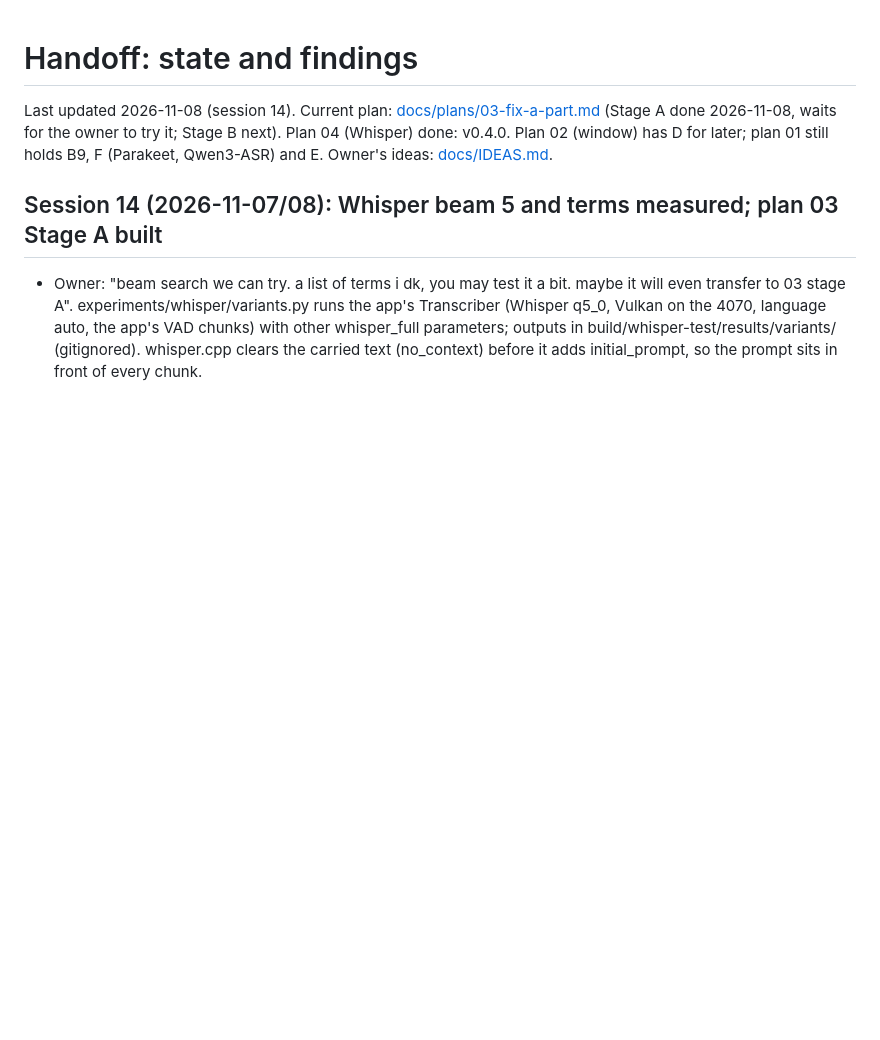
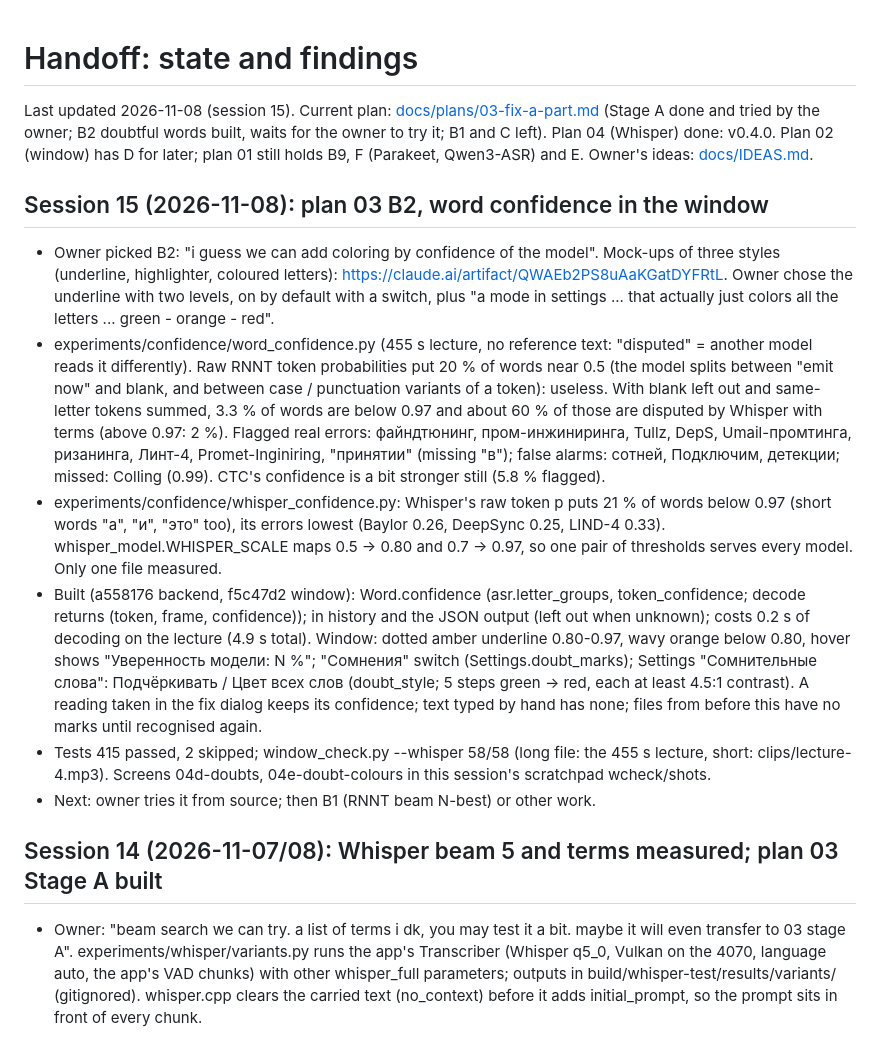
Before and after one commit to bigflyy/GigaAmTranscriber, a Markdown page: HANDOFF.md, the part around the change. Rendered like a GitHub page; blank space fills up the shorter version.

Commit message:
Notes: plan 03 B2 done (session 15)

```diff
--- a/HANDOFF.md
+++ b/HANDOFF.md
@@ -1,8 +1,41 @@
 # Handoff: state and findings
 
-Last updated 2026-11-08 (session 14). Current plan: [docs/plans/03-fix-a-part.md](docs/plans/03-fix-a-part.md)
-(Stage A done 2026-11-08, waits for the owner to try it; Stage B next). Plan 04 (Whisper) done: v0.4.0. Plan 02 (window) has D for later; plan 01 still
+Last updated 2026-11-08 (session 15). Current plan: [docs/plans/03-fix-a-part.md](docs/plans/03-fix-a-part.md)
+(Stage A done and tried by the owner; B2 doubtful words built, waits for the owner to try it; B1 and C left).
+Plan 04 (Whisper) done: v0.4.0. Plan 02 (window) has D for later; plan 01 still
 holds B9, F (Parakeet, Qwen3-ASR) and E. Owner's ideas: [docs/IDEAS.md](docs/IDEAS.md).
+
+## Session 15 (2026-11-08): plan 03 B2, word confidence in the window
+
+- Owner picked B2: "i guess we can add coloring by confidence of the model". Mock-ups of three
+  styles (underline, highlighter, coloured letters): https://claude.ai/artifact/QWAEb2PS8uAaKGatDYFRtL.
+  Owner chose the underline with two levels, on by default with a switch, plus "a mode in
+  settings ... that actually just colors all the letters ... green - orange - red".
+- experiments/confidence/word_confidence.py (455 s lecture, no reference text: "disputed" =
+  another model reads it differently). Raw RNNT token probabilities put 20 % of words near
+  0.5 (the model splits between "emit now" and blank, and between case / punctuation
+  variants of a token): useless. With blank left out and same-letter tokens summed, 3.3 % of
+  words are below 0.97 and about 60 % of those are disputed by Whisper with terms (above
+  0.97: 2 %). Flagged real errors: файндтюнинг, пром-инжиниринга, Tullz, DepS,
+  Umail-промтинга, ризанинга, Линт-4, Promet-Inginiring, "принятии" (missing "в"); false
+  alarms: сотней, Подключим, детекции; missed: Colling (0.99). CTC's confidence is a bit
+  stronger still (5.8 % flagged).
+- experiments/confidence/whisper_confidence.py: Whisper's raw token p puts 21 % of words below
+  0.97 (short words "а", "и", "это" too), its errors lowest (Baylor 0.26, DeepSync 0.25,
+  LIND-4 0.33). whisper_model.WHISPER_SCALE maps 0.5 -> 0.80 and 0.7 -> 0.97, so one pair of
+  thresholds serves every model. Only one file measured.
+- Built (a558176 backend, f5c47d2 window): Word.confidence (asr.letter_groups,
+  token_confidence; decode returns (token, frame, confidence)); in history and the JSON output
+  (left out when unknown); costs 0.2 s of decoding on the lecture (4.9 s total). Window:
+  dotted amber underline 0.80-0.97, wavy orange below 0.80, hover shows "Уверенность модели:
+  N %"; "Сомнения" switch (Settings.doubt_marks); Settings "Сомнительные слова": Подчёркивать
+  / Цвет всех слов (doubt_style; 5 steps green -> red, each at least 4.5:1 contrast). A
+  reading taken in the fix dialog keeps its confidence; text typed by hand has none; files
+  from before this have no marks until recognised again.
+- Tests 415 passed, 2 skipped; window_check.py --whisper 58/58 (long file: the 455 s lecture,
+  short: clips/lecture-4.mp3). Screens 04d-doubts, 04e-doubt-colours in this session's
+  scratchpad wcheck/shots.
+- Next: owner tries it from source; then B1 (RNNT beam N-best) or other work.
 
 ## Session 14 (2026-11-07/08): Whisper beam 5 and terms measured; plan 03 Stage A built
 
```
Also changed, not shown: docs/plans/03-fix-a-part.md (+19 -1 lines).
